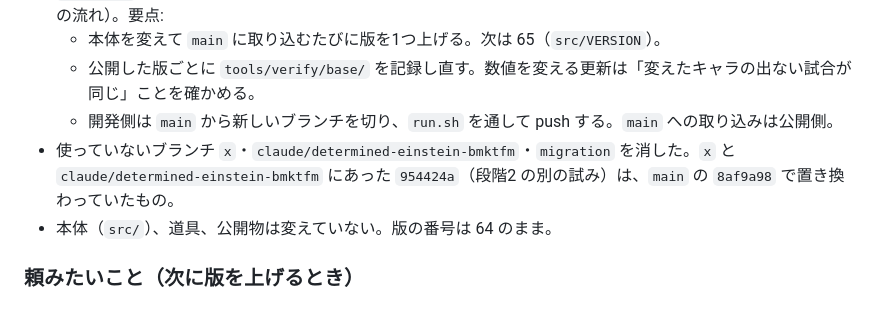
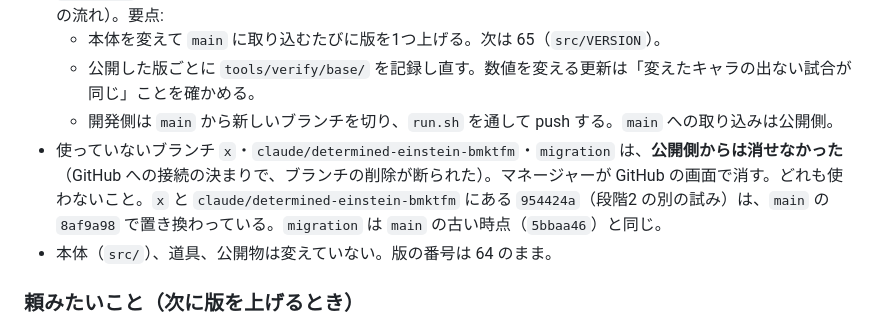
Before and after one commit to protein-818/neon-fighter, a Markdown page: docs/連絡/公開側.md, the part around the change. Rendered like a GitHub page.

Commit message:
docs/連絡/公開側.md: ブランチの削除はできなかったことに直す
Co-Authored-By: Claude Opus 5.5 <noreply@anthropic.com>
Claude-Session: https://claude.ai/code/session_01VD58zEE1q767j1uaQkQ5pD

```diff
--- a/docs/連絡/公開側.md
+++ b/docs/連絡/公開側.md
@@ -18,7 +18,7 @@
   - 本体を変えて `main` に取り込むたびに版を1つ上げる。次は 65（`src/VERSION`）。
   - 公開した版ごとに `tools/verify/base/` を記録し直す。数値を変える更新は「変えたキャラの出ない試合が同じ」ことを確かめる。
   - 開発側は `main` から新しいブランチを切り、`run.sh` を通して push する。`main` への取り込みは公開側。
-- 使っていないブランチ `x`・`claude/determined-einstein-bmktfm`・`migration` を消した。`x` と `claude/determined-einstein-bmktfm` にあった `954424a`（段階2 の別の試み）は、`main` の `8af9a98` で置き換わっていたもの。
+- 使っていないブランチ `x`・`claude/determined-einstein-bmktfm`・`migration` は、**公開側からは消せなかった**（GitHub への接続の決まりで、ブランチの削除が断られた）。マネージャーが GitHub の画面で消す。どれも使わないこと。`x` と `claude/determined-einstein-bmktfm` にある `954424a`（段階2 の別の試み）は、`main` の `8af9a98` で置き換わっている。`migration` は `main` の古い時点（`5bbaa46`）と同じ。
 - 本体（`src/`）、道具、公開物は変えていない。版の番号は 64 のまま。
 
 ### 頼みたいこと（次に版を上げるとき）
```
